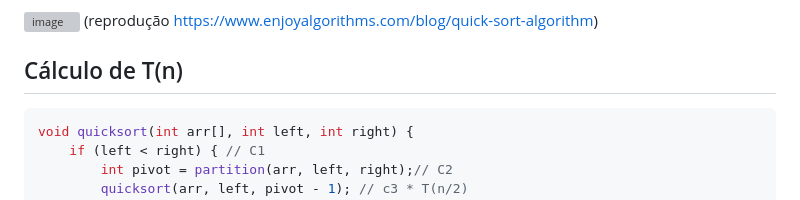
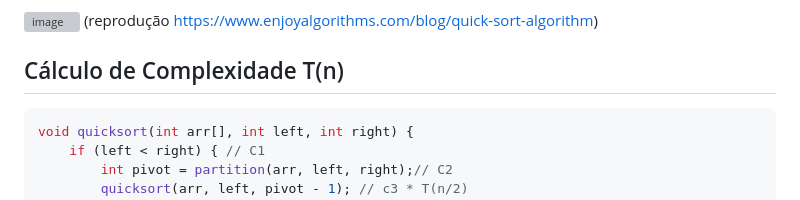
Before and after one commit to pedrohraulino/Projeto3, a Markdown page: README.md, the part around the change. GitHub-like rendering; grey boxes are pictures that could not be loaded.

````diff
--- a/README.md
+++ b/README.md
@@ -86,7 +86,7 @@ A grande sacada do Quicksort é a escolha inteligente do pivô, que pode tornar
 ![image](https://github.com/pedrohraulino/Projeto3/assets/116983278/4e8a34f3-5f37-45fd-b033-1567c0639b78)
 (reprodução https://www.enjoyalgorithms.com/blog/quick-sort-algorithm)
 
-## Cálculo de T(n)
+## Cálculo de Complexidade T(n)
 
 ```c
 void quicksort(int arr[], int left, int right) {
````
